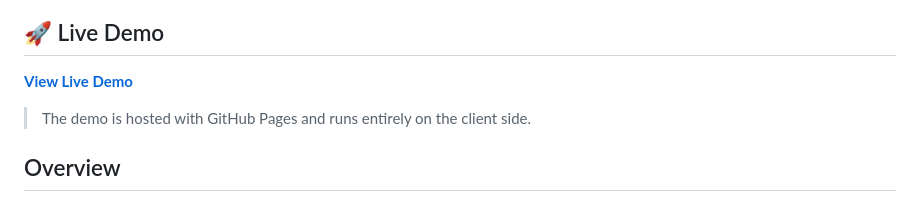
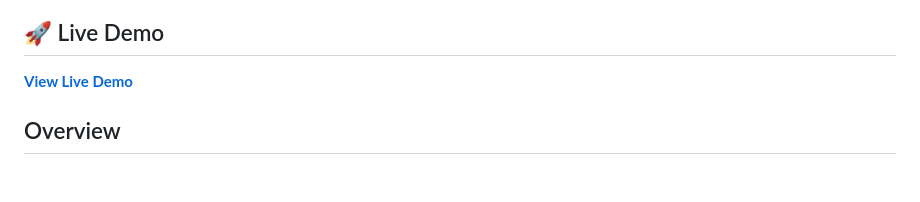
Before and after one commit to samira-sadrolashrafi/sms-panel, a Markdown page: README.md, the part around the change. Rendered like a GitHub page; blank space fills up the shorter version.

Commit message:
Remove extra Live Demo note

```diff
--- a/README.md
+++ b/README.md
@@ -5,8 +5,6 @@ A responsive Persian RTL SMS sending panel built with **HTML, Tailwind CSS 4, Fl
 ## 🚀 Live Demo
 
 **[View Live Demo](https://samira-sadrolashrafi.github.io/sms-panel/)**
-
-> The demo is hosted with GitHub Pages and runs entirely on the client side.
 
 ## Overview
 
```
